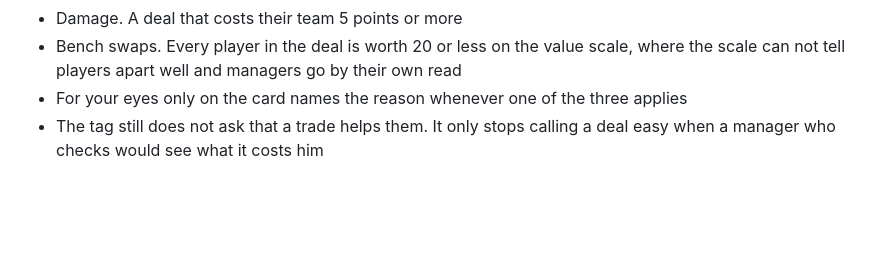
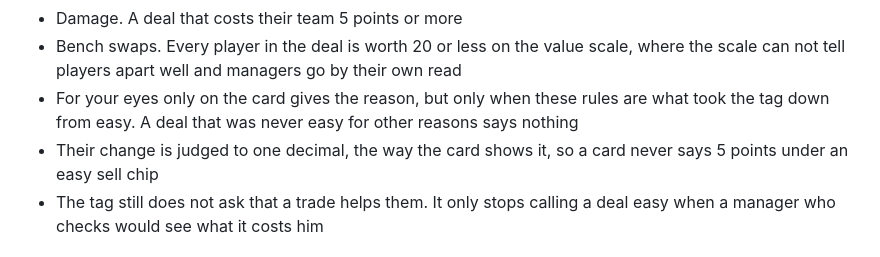
Before and after one commit to zomvik1333/ninecat-war-room, a Markdown page: README.md, the part around the change. GitHub-like rendering; blank space fills up the shorter version.

Commit message:
Version 15: notes on the card reason
Co-Authored-By: Claude Opus 5.5 <noreply@anthropic.com>
Claude-Session: https://claude.ai/code/session_01MDTxaeBvNCRXwRYAWPBxwJ

```diff
--- a/README.md
+++ b/README.md
@@ -36,7 +36,8 @@ Built after Vikas tried the version 14 trades on a real manager. Bench swaps he
 * Player for player. When the best player on each side is within 15 percent and their second player is worth at least 40 percent and 5 points more than yours, a manager feels he lost the deal whatever the totals say
 * Damage. A deal that costs their team 5 points or more
 * Bench swaps. Every player in the deal is worth 20 or less on the value scale, where the scale can not tell players apart well and managers go by their own read
-* For your eyes only on the card names the reason whenever one of the three applies
+* For your eyes only on the card gives the reason, but only when these rules are what took the tag down from easy. A deal that was never easy for other reasons says nothing
+* Their change is judged to one decimal, the way the card shows it, so a card never says 5 points under an easy sell chip
 * The tag still does not ask that a trade helps them. It only stops calling a deal easy when a manager who checks would see what it costs him
 
 ## How to fall back to version 14
```
